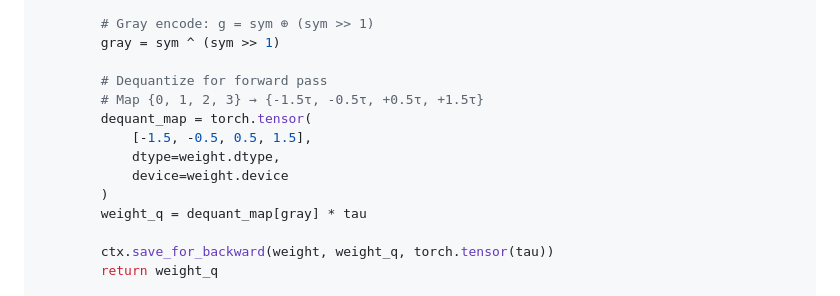
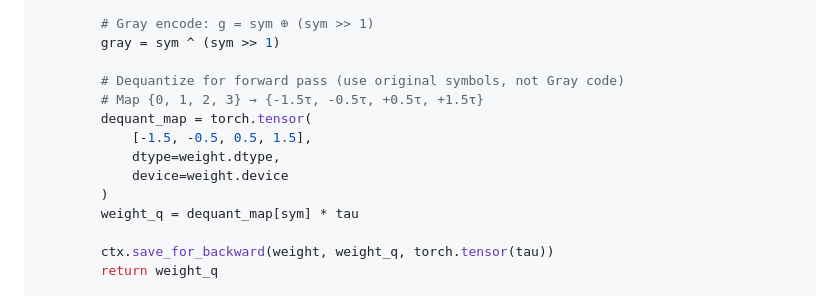
Before and after one commit to devlux76/q2, a Markdown page: PARAMETER_GOLF_REVISED.md, the part around the change. GitHub-like rendering.

Commit message:
Update PARAMETER_GOLF_REVISED.md
Co-authored-by: Copilot <175728472+Copilot@users.noreply.github.com>

```diff
--- a/PARAMETER_GOLF_REVISED.md
+++ b/PARAMETER_GOLF_REVISED.md
@@ -191,14 +191,14 @@ class Q2Quantize(torch.autograd.Function):
         # Gray encode: g = sym ⊕ (sym >> 1)
         gray = sym ^ (sym >> 1)
 
-        # Dequantize for forward pass
+        # Dequantize for forward pass (use original symbols, not Gray code)
         # Map {0, 1, 2, 3} → {-1.5τ, -0.5τ, +0.5τ, +1.5τ}
         dequant_map = torch.tensor(
             [-1.5, -0.5, 0.5, 1.5],
             dtype=weight.dtype,
             device=weight.device
         )
-        weight_q = dequant_map[gray] * tau
+        weight_q = dequant_map[sym] * tau
 
         ctx.save_for_backward(weight, weight_q, torch.tensor(tau))
         return weight_q
```
